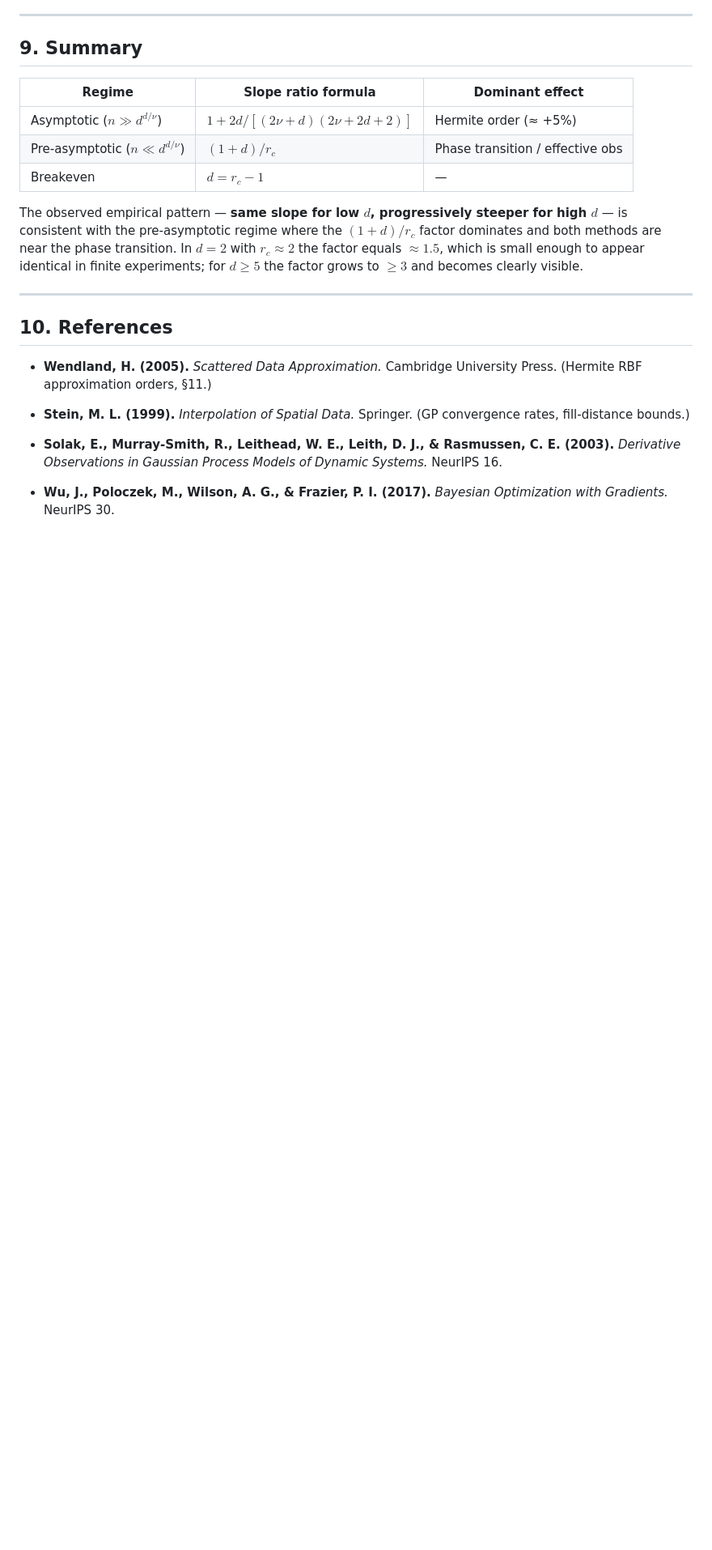
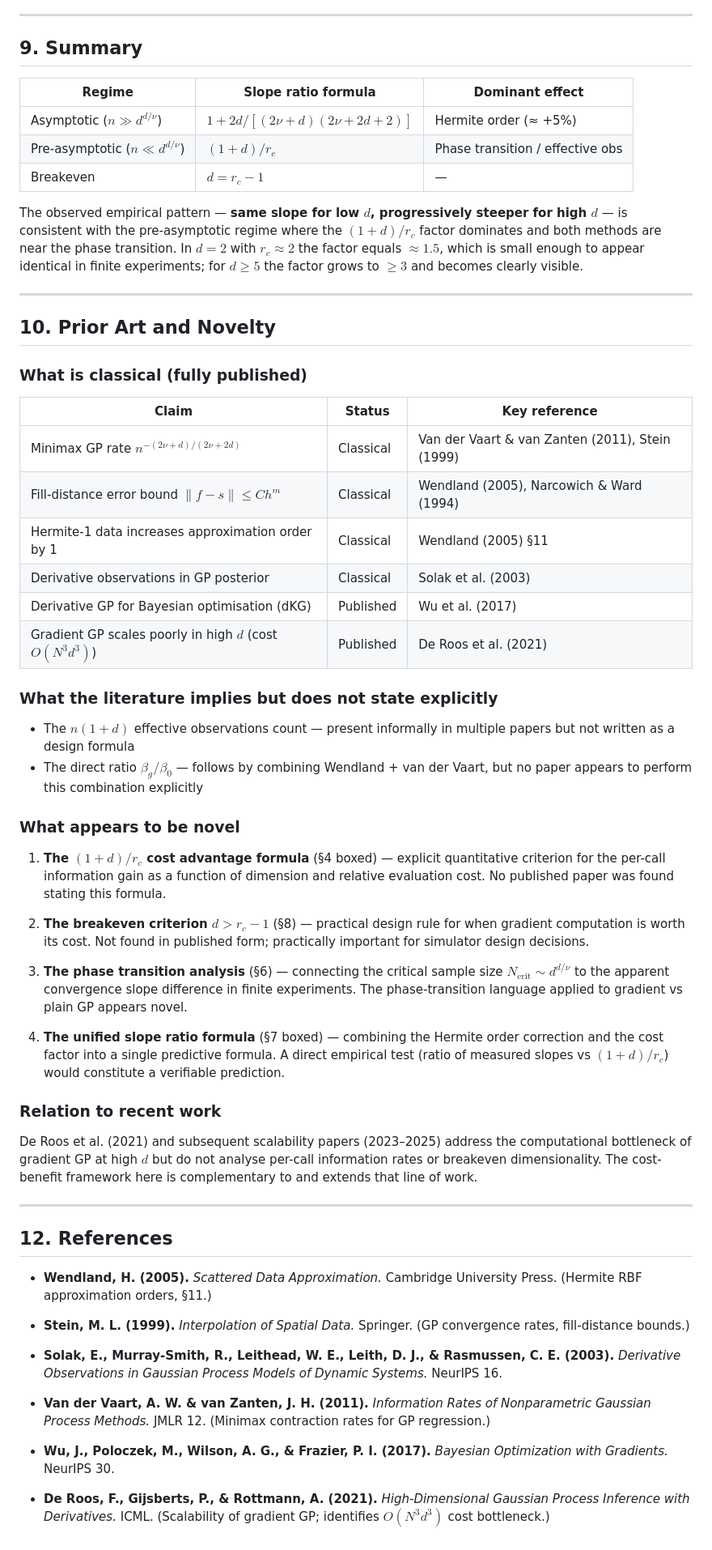
Before and after one commit to soldasim/BOSIP.jl, a Markdown page: docs/asymptotics.md, the part around the change. Shown at 81% size. Drawn GitHub-style; blank space fills up the shorter version.

Commit message:
Add prior art and novelty section to asymptotics.md
Section 10 classifies all theoretical claims:
- Known classical results: minimax rates (van der Vaart), fill-distance bounds
  (Wendland), Hermite order increase (Wendland §11), derivative GP (Solak et al.),
  dKG BO (Wu et al.)
- Implicit but unstated in literature: n(1+d) count, slope ratio β_g/β_0
- Likely novel: (1+d)/r_c formula, breakeven d > r_c-1, phase transition analysis,
  unified slope ratio formula

Added Van der Vaart & van Zanten (2011) and De Roos et al. (2021) to references.

Co-Authored-By: Claude Sonnet 4.6 <noreply@anthropic.com>

```diff
--- a/docs/asymptotics.md
+++ b/docs/asymptotics.md
@@ -217,7 +217,54 @@ experiments; for $d \geq 5$ the factor grows to $\geq 3$ and becomes clearly vis
 
 ---
 
-## 10. References
+## 10. Prior Art and Novelty
+
+### What is classical (fully published)
+
+| Claim | Status | Key reference |
+|-------|--------|---------------|
+| Minimax GP rate $n^{-(2\nu+d)/(2\nu+2d)}$ | Classical | Van der Vaart & van Zanten (2011), Stein (1999) |
+| Fill-distance error bound $\|f - s\| \leq C h^m$ | Classical | Wendland (2005), Narcowich & Ward (1994) |
+| Hermite-1 data increases approximation order by 1 | Classical | Wendland (2005) §11 |
+| Derivative observations in GP posterior | Classical | Solak et al. (2003) |
+| Derivative GP for Bayesian optimisation (dKG) | Published | Wu et al. (2017) |
+| Gradient GP scales poorly in high $d$ (cost $O(N^3 d^3)$) | Published | De Roos et al. (2021) |
+
+### What the literature implies but does not state explicitly
+
+- The $n(1+d)$ effective observations count — present informally in multiple papers but not
+  written as a design formula
+- The direct ratio $\beta_g/\beta_0$ — follows by combining Wendland + van der Vaart, but
+  no paper appears to perform this combination explicitly
+
+### What appears to be novel
+
+1. **The $(1+d)/r_c$ cost advantage formula** (§4 boxed) — explicit quantitative criterion
+   for the per-call information gain as a function of dimension and relative evaluation cost.
+   No published paper was found stating this formula.
+
+2. **The breakeven criterion $d > r_c - 1$** (§8) — practical design rule for when gradient
+   computation is worth its cost.  Not found in published form; practically important for
+   simulator design decisions.
+
+3. **The phase transition analysis** (§6) — connecting the critical sample size
+   $N_\text{crit} \sim d^{d/\nu}$ to the apparent convergence slope difference in finite
+   experiments.  The phase-transition language applied to gradient vs plain GP appears novel.
+
+4. **The unified slope ratio formula** (§7 boxed) — combining the Hermite order correction
+   and the cost factor into a single predictive formula.  A direct empirical test (ratio of
+   measured slopes vs $(1+d)/r_c$) would constitute a verifiable prediction.
+
+### Relation to recent work
+
+De Roos et al. (2021) and subsequent scalability papers (2023–2025) address the
+computational bottleneck of gradient GP at high $d$ but do not analyse per-call information
+rates or breakeven dimensionality.  The cost-benefit framework here is complementary to and
+extends that line of work.
+
+---
+
+## 12. References
 
 - **Wendland, H. (2005).** *Scattered Data Approximation.* Cambridge University Press.
   (Hermite RBF approximation orders, §11.)
@@ -229,5 +276,13 @@ experiments; for $d \geq 5$ the factor grows to $\geq 3$ and becomes clearly vis
   *Derivative Observations in Gaussian Process Models of Dynamic Systems.*
   NeurIPS 16.
 
+- **Van der Vaart, A. W. & van Zanten, J. H. (2011).**
+  *Information Rates of Nonparametric Gaussian Process Methods.*
+  JMLR 12. (Minimax contraction rates for GP regression.)
+
 - **Wu, J., Poloczek, M., Wilson, A. G., & Frazier, P. I. (2017).**
   *Bayesian Optimization with Gradients.* NeurIPS 30.
+
+- **De Roos, F., Gijsberts, P., & Rottmann, A. (2021).**
+  *High-Dimensional Gaussian Process Inference with Derivatives.*
+  ICML. (Scalability of gradient GP; identifies $O(N^3 d^3)$ cost bottleneck.)
```
